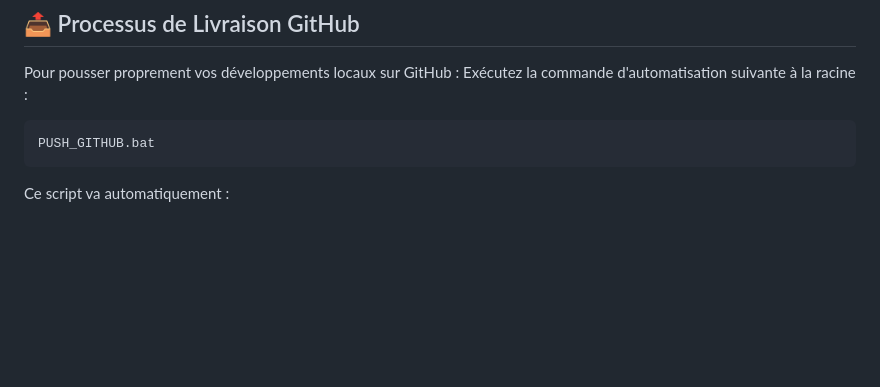
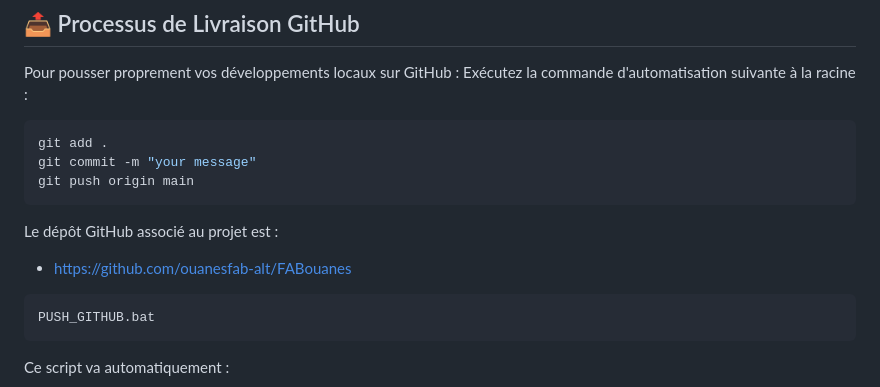
Before and after one commit to ouanesfab-alt/FABouanes, a Markdown page: README.md, the part around the change. Drawn GitHub-style; blank space fills up the shorter version.

Commit message:
docs: add GitHub delivery section to README

````diff
--- a/README.md
+++ b/README.md
@@ -225,6 +225,16 @@ Pour pousser proprement vos développements locaux sur GitHub :
 Exécutez la commande d'automatisation suivante à la racine :
 
 ```powershell
+git add .
+git commit -m "your message"
+git push origin main
+```
+
+Le dépôt GitHub associé au projet est :
+- https://github.com/ouanesfab-alt/FABouanes
+
+
+```powershell
 PUSH_GITHUB.bat
 ```
 
````
